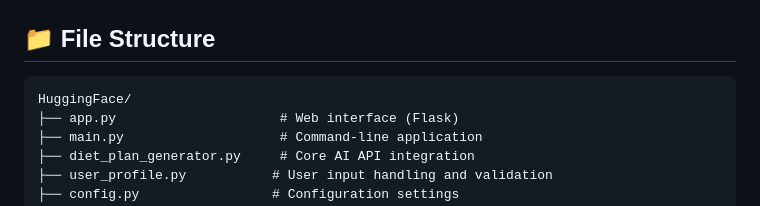
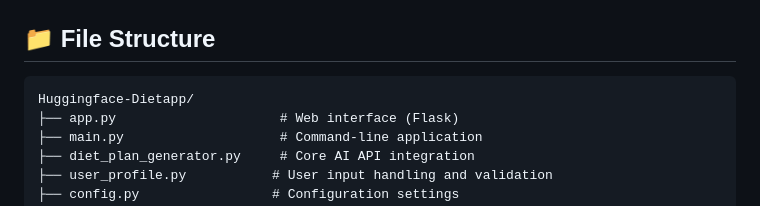
Before and after one commit to abhisekmisra-cap/huggingface-dietapp, a Markdown page: README.md, the part around the change. Rendered like a GitHub page.

Commit message:
Update README with new folder name: Huggingface-Dietapp

````diff
--- a/README.md
+++ b/README.md
@@ -135,7 +135,7 @@ print(diet_plan)
 ## 📁 File Structure
 
 ```
-HuggingFace/
+Huggingface-Dietapp/
 ├── app.py                     # Web interface (Flask)
 ├── main.py                    # Command-line application
 ├── diet_plan_generator.py     # Core AI API integration
````
